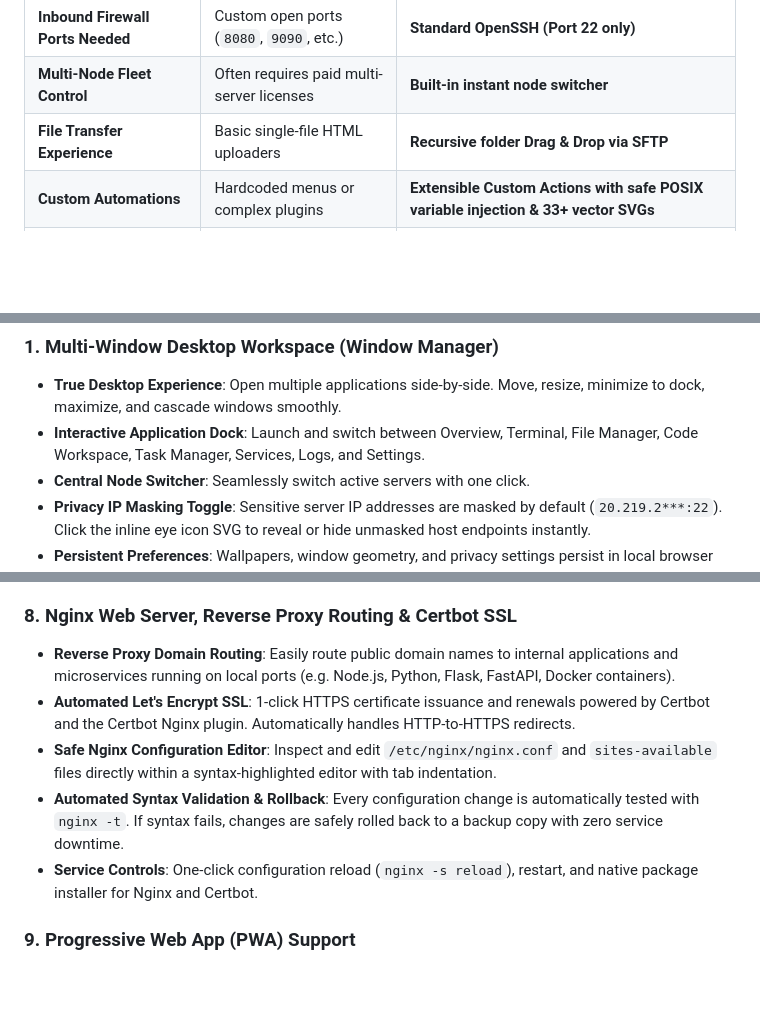
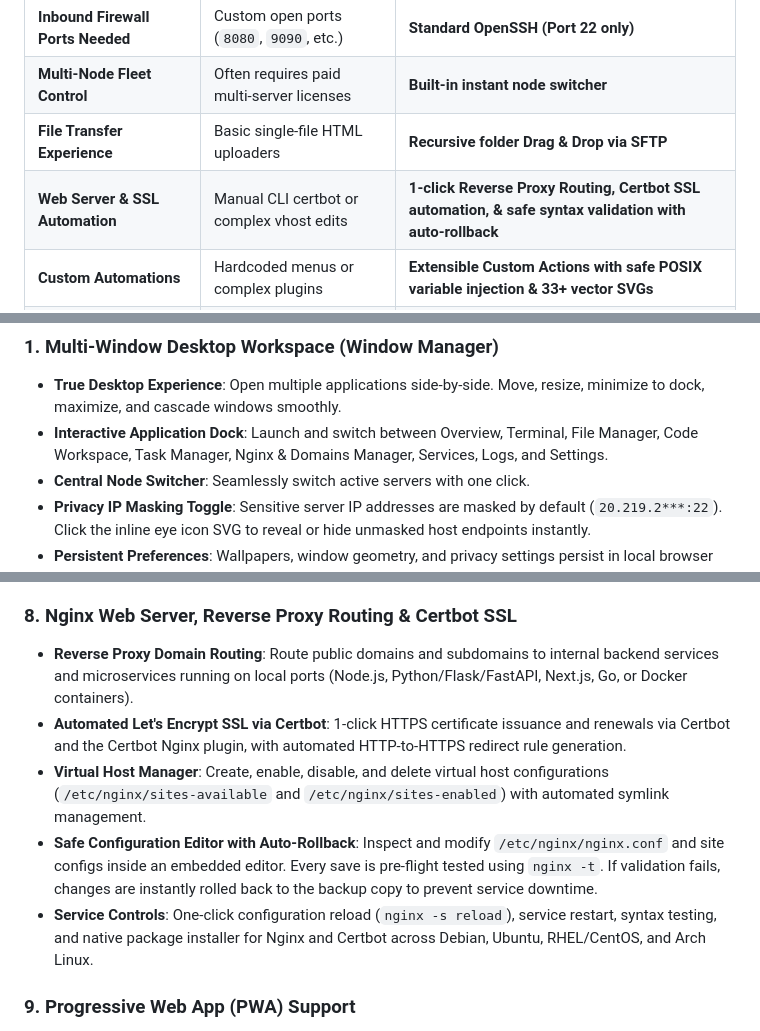
Before and after one commit to Dipanshu0919/ShellMan, a Markdown page: README.md, 3 parts joined by grey strips. GitHub-like rendering; blank space fills up the shorter version.

Commit message:
Document Nginx reverse-proxy management, automated Let's Encrypt certificates, and the desktop application dock

```diff
--- a/README.md
+++ b/README.md
@@ -59,6 +59,7 @@ Your remote servers dedicate **100% of their compute and memory to your workload
 | **Inbound Firewall Ports Needed** | Custom open ports (`8080`, `9090`, etc.) | **Standard OpenSSH (Port 22 only)** |
 | **Multi-Node Fleet Control** | Often requires paid multi-server licenses | **Built-in instant node switcher** |
 | **File Transfer Experience** | Basic single-file HTML uploaders | **Recursive folder Drag & Drop via SFTP** |
+| **Web Server & SSL Automation** | Manual CLI certbot or complex vhost edits | **1-click Reverse Proxy Routing, Certbot SSL automation, & safe syntax validation with auto-rollback** |
 | **Custom Automations** | Hardcoded menus or complex plugins | **Extensible Custom Actions with safe POSIX variable injection & 33+ vector SVGs** |
 | **Process & Task Management** | Coarse CPU list or heavy background poller | **Agentless POSIX control (SIGTERM, SIGKILL, SIGSTOP, SIGCONT) with RSS & PSS memory metrics** |
 | **Terminal Capability** | Simulated web console | **Real interactive PTY with xterm.js (vim, htop, tmux)** |
@@ -106,7 +107,7 @@ Your remote servers dedicate **100% of their compute and memory to your workload
 
 ### 1. Multi-Window Desktop Workspace (Window Manager)
 - **True Desktop Experience**: Open multiple applications side-by-side. Move, resize, minimize to dock, maximize, and cascade windows smoothly.
-- **Interactive Application Dock**: Launch and switch between Overview, Terminal, File Manager, Code Workspace, Task Manager, Services, Logs, and Settings.
+- **Interactive Application Dock**: Launch and switch between Overview, Terminal, File Manager, Code Workspace, Task Manager, Nginx & Domains Manager, Services, Logs, and Settings.
 - **Central Node Switcher**: Seamlessly switch active servers with one click.
 - **Privacy IP Masking Toggle**: Sensitive server IP addresses are masked by default (`20.219.2***:22`). Click the inline eye icon SVG to reveal or hide unmasked host endpoints instantly.
 - **Persistent Preferences**: Wallpapers, window geometry, and privacy settings persist in local browser storage.
@@ -168,11 +169,11 @@ Your remote servers dedicate **100% of their compute and memory to your workload
 - **System & Journalctl Logs**: Stream journal logs in real-time with filtering by service unit and severity level.
 
 ### 8. Nginx Web Server, Reverse Proxy Routing & Certbot SSL
-- **Reverse Proxy Domain Routing**: Easily route public domain names to internal applications and microservices running on local ports (e.g. Node.js, Python, Flask, FastAPI, Docker containers).
-- **Automated Let's Encrypt SSL**: 1-click HTTPS certificate issuance and renewals powered by Certbot and the Certbot Nginx plugin. Automatically handles HTTP-to-HTTPS redirects.
-- **Safe Nginx Configuration Editor**: Inspect and edit `/etc/nginx/nginx.conf` and `sites-available` files directly within a syntax-highlighted editor with tab indentation.
-- **Automated Syntax Validation & Rollback**: Every configuration change is automatically tested with `nginx -t`. If syntax fails, changes are safely rolled back to a backup copy with zero service downtime.
-- **Service Controls**: One-click configuration reload (`nginx -s reload`), restart, and native package installer for Nginx and Certbot.
+- **Reverse Proxy Domain Routing**: Route public domains and subdomains to internal backend services and microservices running on local ports (Node.js, Python/Flask/FastAPI, Next.js, Go, or Docker containers).
+- **Automated Let's Encrypt SSL via Certbot**: 1-click HTTPS certificate issuance and renewals via Certbot and the Certbot Nginx plugin, with automated HTTP-to-HTTPS redirect rule generation.
+- **Virtual Host Manager**: Create, enable, disable, and delete virtual host configurations (`/etc/nginx/sites-available` and `/etc/nginx/sites-enabled`) with automated symlink management.
+- **Safe Configuration Editor with Auto-Rollback**: Inspect and modify `/etc/nginx/nginx.conf` and site configs inside an embedded editor. Every save is pre-flight tested using `nginx -t`. If validation fails, changes are instantly rolled back to the backup copy to prevent service downtime.
+- **Service Controls**: One-click configuration reload (`nginx -s reload`), service restart, syntax testing, and native package installer for Nginx and Certbot across Debian, Ubuntu, RHEL/CentOS, and Arch Linux.
 
 ### 9. Progressive Web App (PWA) Support
 - **Installable Desktop App**: Install ShellMan as a native desktop application in Chrome, Brave, Edge, or Safari with custom window controls overlay.
```
